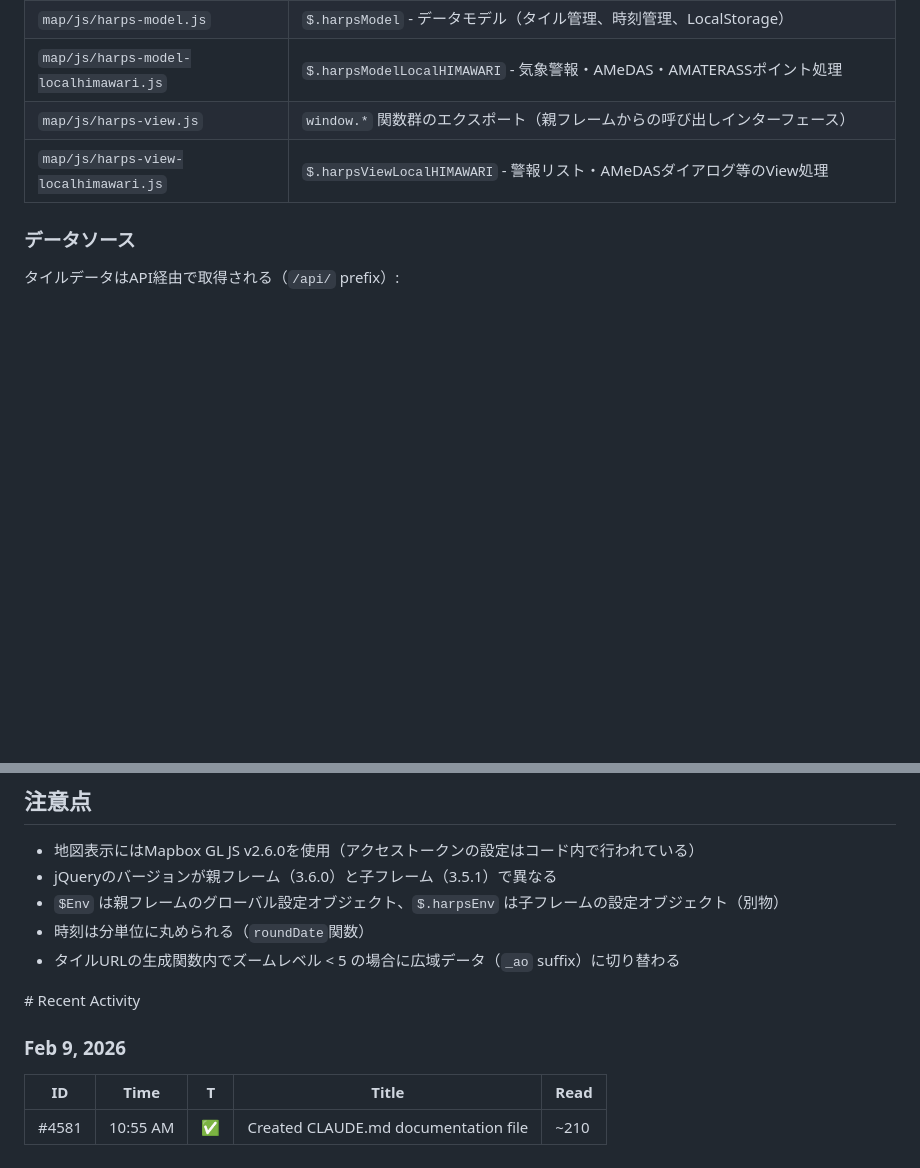
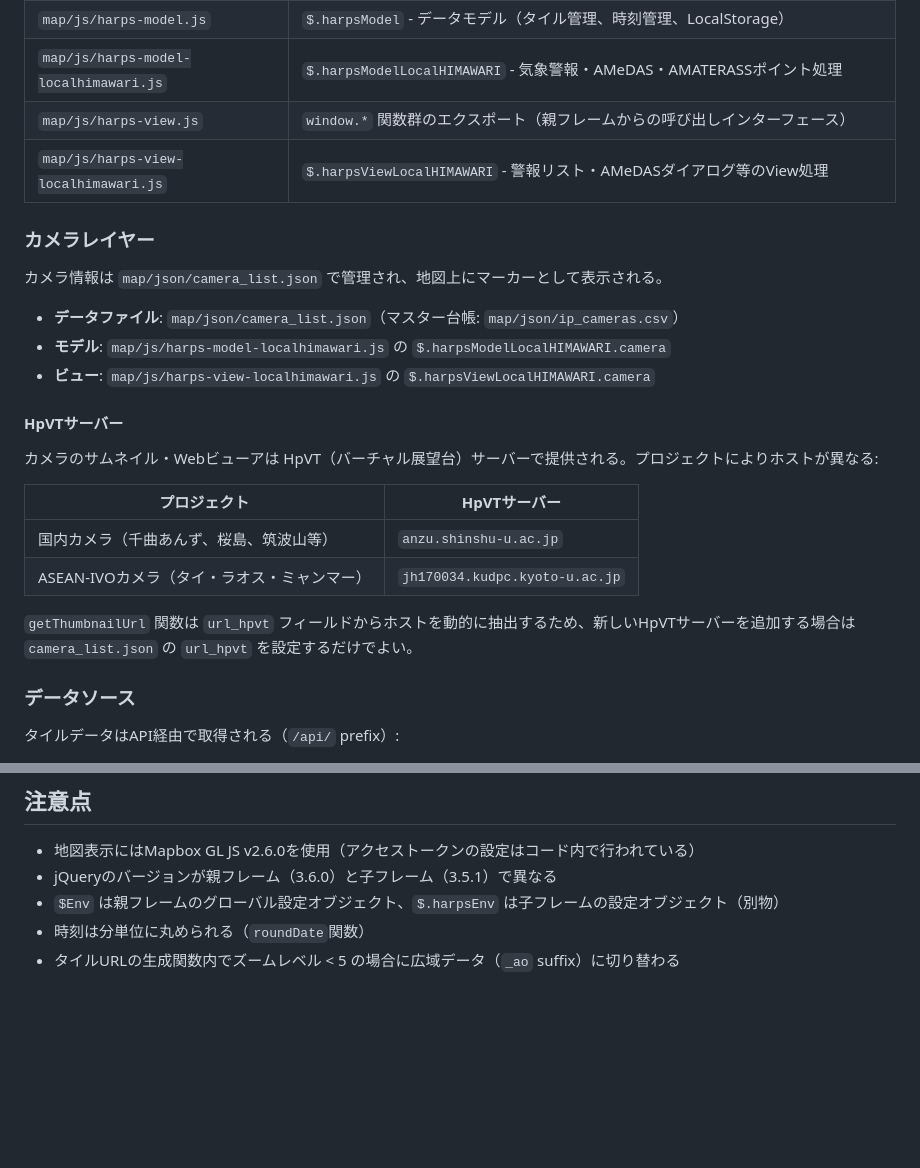
Before and after one commit to halloweenjack/localhimawari, a Markdown page: CLAUDE.md, 2 parts joined by grey strips. GitHub-like rendering; blank space fills up the shorter version.

Commit message:
docs: CLAUDE.mdにカメラレイヤーセクションを追加
- カメラレイヤーのアーキテクチャ説明を追加（データファイル、モデル、ビュー構成）
- HpVTサーバー情報を追加（国内: anzu.shinshu-u.ac.jp、ASEAN-IVO: jh170034.kudpc.kyoto-u.ac.jp）
- getThumbnailUrl関数の動的ホスト抽出の説明を追加
- claude-mem-context自動生成ブロックを削除

Co-Authored-By: Claude Opus 4.6 <noreply@anthropic.com>

```diff
--- a/CLAUDE.md
+++ b/CLAUDE.md
@@ -43,6 +43,25 @@ This file provides guidance to Claude Code (claude.ai/code) when working with co
 | `map/js/harps-view.js` | `window.*` 関数群のエクスポート（親フレームからの呼び出しインターフェース） |
 | `map/js/harps-view-localhimawari.js` | `$.harpsViewLocalHIMAWARI` - 警報リスト・AMeDASダイアログ等のView処理 |
 
+### カメラレイヤー
+
+カメラ情報は `map/json/camera_list.json` で管理され、地図上にマーカーとして表示される。
+
+- **データファイル**: `map/json/camera_list.json`（マスター台帳: `map/json/ip_cameras.csv`）
+- **モデル**: `map/js/harps-model-localhimawari.js` の `$.harpsModelLocalHIMAWARI.camera`
+- **ビュー**: `map/js/harps-view-localhimawari.js` の `$.harpsViewLocalHIMAWARI.camera`
+
+#### HpVTサーバー
+
+カメラのサムネイル・Webビューアは HpVT（バーチャル展望台）サーバーで提供される。プロジェクトによりホストが異なる:
+
+| プロジェクト | HpVTサーバー |
+|---|---|
+| 国内カメラ（千曲あんず、桜島、筑波山等） | `anzu.shinshu-u.ac.jp` |
+| ASEAN-IVOカメラ（タイ・ラオス・ミャンマー） | `jh170034.kudpc.kyoto-u.ac.jp` |
+
+`getThumbnailUrl` 関数は `url_hpvt` フィールドからホストを動的に抽出するため、新しいHpVTサーバーを追加する場合は `camera_list.json` の `url_hpvt` を設定するだけでよい。
+
 ### データソース
 
 タイルデータはAPI経由で取得される（`/api/` prefix）:
@@ -66,16 +85,3 @@ This file provides guidance to Claude Code (claude.ai/code) when working with co
 - `$Env` は親フレームのグローバル設定オブジェクト、`$.harpsEnv` は子フレームの設定オブジェクト（別物）
 - 時刻は分単位に丸められる（`roundDate`関数）
 - タイルURLの生成関数内でズームレベル < 5 の場合に広域データ（`_ao` suffix）に切り替わる
-
-
-<claude-mem-context>
-# Recent Activity
-
-<!-- This section is auto-generated by claude-mem. Edit content outside the tags. -->
-
-### Feb 9, 2026
-
-| ID | Time | T | Title | Read |
-|----|------|---|-------|------|
-| #4581 | 10:55 AM | ✅ | Created CLAUDE.md documentation file | ~210 |
-</claude-mem-context>
```
